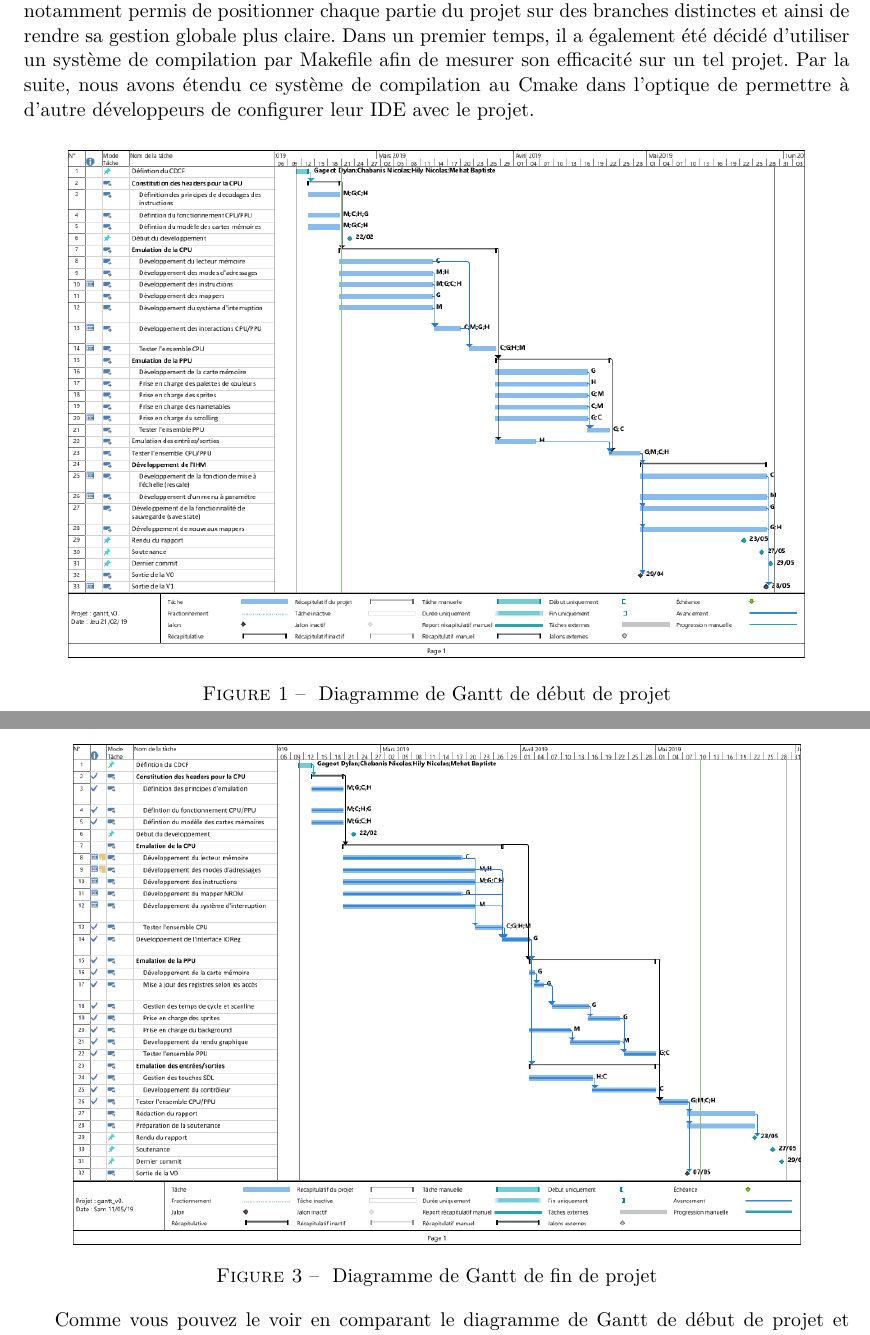
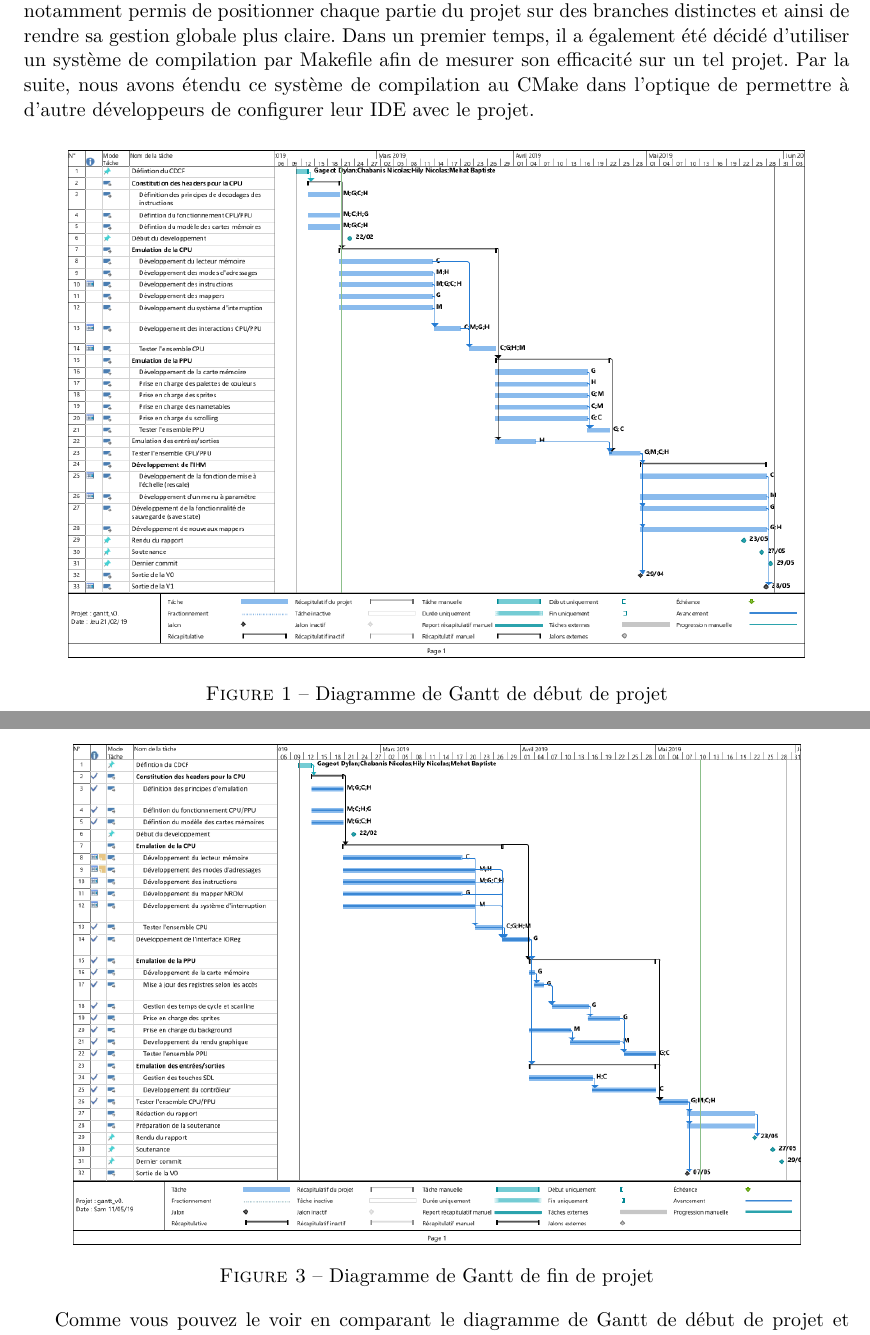
Before and after one commit to dylangageot/mechgah, a LaTeX document (gestion-de-projet/rapport/rapport.tex, which reads gestion-de-projet/rapport/contenu/organisation.tex, gestion-de-projet/rapport/contenu/prevision_realite.tex): two parts of pages 4 and 6 of 8, joined at a grey line, cut so that both start at the same text. Compiled offline with pdfLaTeX.

Commit message:
Correction de faute sur le rapport

```diff
--- a/gestion-de-projet/rapport/contenu/organisation.tex
+++ b/gestion-de-projet/rapport/contenu/organisation.tex
@@ -12,10 +12,10 @@ C'est suite à ces recherches que nous avons pu établir une architecture logici
 Sur toute sa durée, ce projet fut ponctué de réunions d'équipe mais également de séances de travail de groupe, plus conséquentes, effectuées en amont de chaque grande étape du projet. Ces sessions de travail consistaient en une recherche d'informations approfondies sur les futures tâches pour que chacun ait une pleine compréhension des fonctionnalités a développer.
 
 \paragraph{}
-La gestion de ce projet s'est vu facilitée par l'utilisation du logiciel de versionning \emph{git}. Il nous a notamment permis de positionner chaque partie du projet sur des branches distinctes et ainsi de rendre sa gestion globale plus claire. Dans un premier temps, il a également été décidé d'utiliser un système de compilation par Makefile afin de mesurer son efficacité sur un tel projet. Par la suite, nous avons étendu ce système de compilation au Cmake dans l'optique de permettre à d'autre développeurs de configurer leur IDE avec le projet.
+La gestion de ce projet s'est vu facilitée par l'utilisation du logiciel de versionning \emph{git}. Il nous a notamment permis de positionner chaque partie du projet sur des branches distinctes et ainsi de rendre sa gestion globale plus claire. Dans un premier temps, il a également été décidé d'utiliser un système de compilation par Makefile afin de mesurer son efficacité sur un tel projet. Par la suite, nous avons étendu ce système de compilation au CMake dans l'optique de permettre à d'autre développeurs de configurer leur IDE avec le projet.
 
 \begin{figure}[h]
   \centering
    \includegraphics[scale=0.45]{GanttV1.png}
-   \caption{\label{etiquette} Diagramme de Gantt de début de projet}
+   \caption{Diagramme de Gantt de début de projet}
 \end{figure}
--- a/gestion-de-projet/rapport/contenu/prevision_realite.tex
+++ b/gestion-de-projet/rapport/contenu/prevision_realite.tex
@@ -1,7 +1,7 @@
 \begin{figure}[h]
   \centering
    \includegraphics[scale=0.45]{GantV2.png}
-   \caption{\label{étiquette} Diagramme de Gantt de fin de projet}
+   \caption{Diagramme de Gantt de fin de projet}
 \end{figure}
 
 Comme vous pouvez le voir en comparant le diagramme de Gantt de début de projet et celui de fin de projet, celui-ci s'est déroulé en deux étapes contrairement aux trois prévues. Le développement de la CPU a été fait dans les échéances souhaitées. Cependant, par la suite, il a été décidé de revoir l'organisation sur le développement de la PPU et de l'IHM. En effet, lors de l'étude de la PPU, il est apparu plus simple que seulement deux personnes s'en occupent du fait de la complexité des liens existants entre chaque fonction codée. Ainsi, la PPU a été confiée à Dylan et Baptiste alors que Nicolas C et Nicolas H se sont concentrés sur la gestion des touches avec la SDL et le contrôleur. C'est donc le 7/05 que la V0 a été créée contrairement 29/04. La V1 contenant l'IHM a été totalement mise à l'écart de fait de la trop grande quantité de temps que cela demandait.
```
